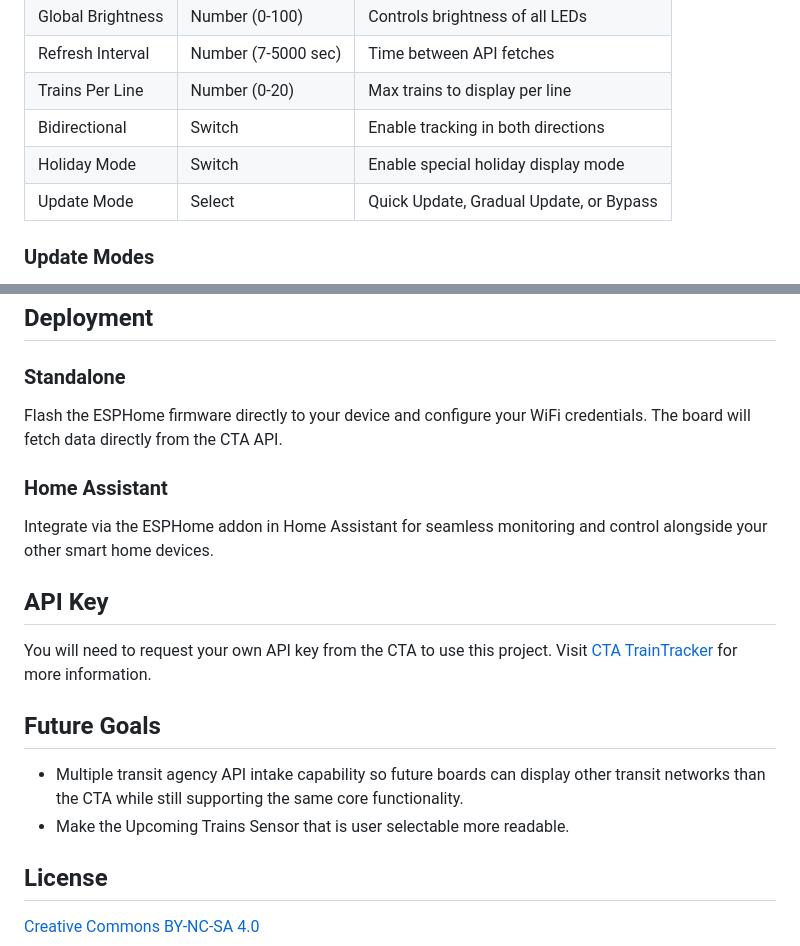
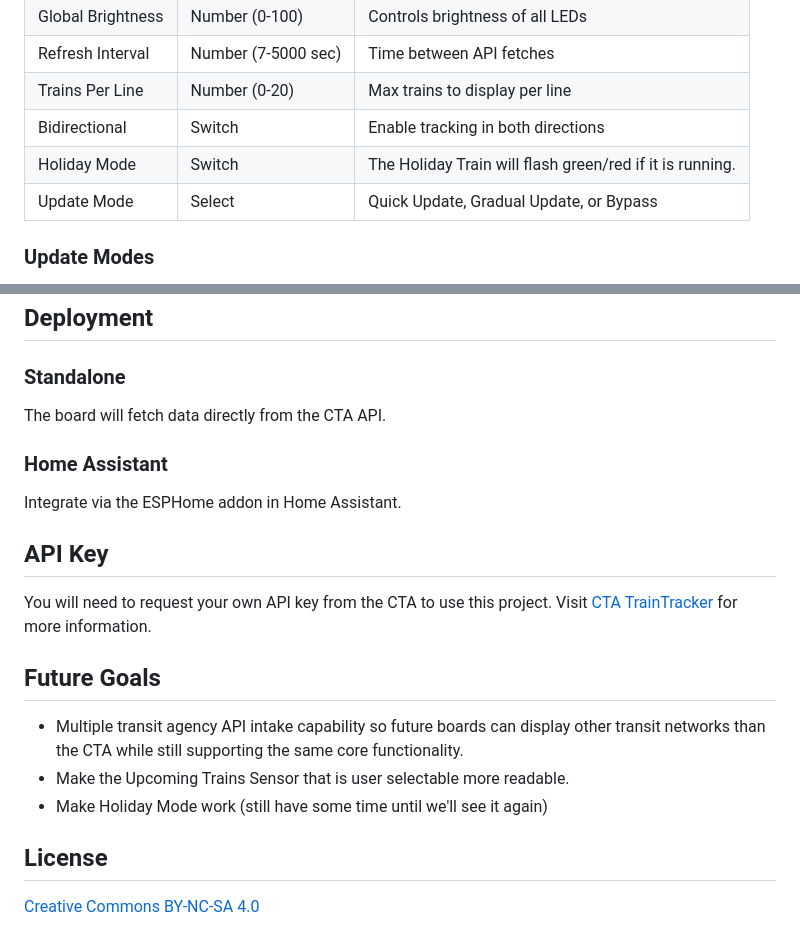
Before and after one commit to seanalewine/transit-board, a Markdown page: README.md, 2 parts joined by grey strips. GitHub-like rendering.

```diff
--- a/README.md
+++ b/README.md
@@ -70,7 +70,7 @@ All options are accessible via the ESPHome web interface or Home Assistant:
 | Refresh Interval | Number (7-5000 sec) | Time between API fetches |
 | Trains Per Line | Number (0-20) | Max trains to display per line |
 | Bidirectional | Switch | Enable tracking in both directions |
-| Holiday Mode | Switch | Enable special holiday display mode |
+| Holiday Mode | Switch | The Holiday Train will flash green/red if it is running. |
 | Update Mode | Select | Quick Update, Gradual Update, or Bypass |
 
 ### Update Modes
@@ -83,11 +83,11 @@ All options are accessible via the ESPHome web interface or Home Assistant:
 
 ### Standalone
 
-Flash the ESPHome firmware directly to your device and configure your WiFi credentials. The board will fetch data directly from the CTA API.
+The board will fetch data directly from the CTA API.
 
 ### Home Assistant
 
-Integrate via the ESPHome addon in Home Assistant for seamless monitoring and control alongside your other smart home devices.
+Integrate via the ESPHome addon in Home Assistant.
 
 ## API Key
 
@@ -96,6 +96,7 @@ You will need to request your own API key from the CTA to use this project. Visi
 ## Future Goals
 - Multiple transit agency API intake capability so future boards can display other transit networks than the CTA while still supporting the same core functionality.
 - Make the Upcoming Trains Sensor that is user selectable more readable.
+- Make Holiday Mode work (still have some time until we'll see it again)
 
 ## License
 
```
